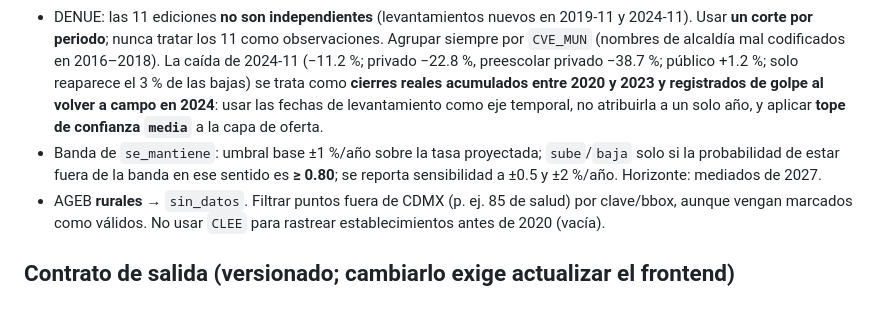
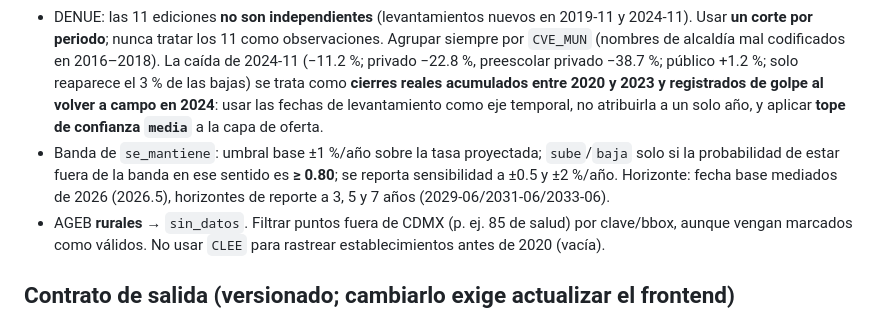
Before and after one commit to casiopeosis/chipos_dataton, a Markdown page: CLAUDE.md, the part around the change. Rendered like a GitHub page.

```diff
--- a/CLAUDE.md
+++ b/CLAUDE.md
@@ -53,7 +53,7 @@ chipos_dataton/
 - **Demanda** = población infantil por AGEB, del Censo 2010 y 2020 (INEGI RESAGEBURB oficial en `data/processed/censo/inegi_{2010,2020}/`; el xlsx del equipo queda superseded, ver `docs/data_manifest.md`), proyectada con tendencia y contracción hacia la alcaldía, ajustada a proyecciones CONAPO por municipio. **Oferta** = establecimientos DENUE con `Alcance = Principal`. Capas separadas; el veredicto principal es de **demanda**; la oferta y la brecha (demanda/oferta) son capas complementarias.
 - Rango de edad: **0–14 años** (confirmado: todos los establecimientos `Principal` atienden esas edades). **Suma simple, sin ponderaciones** (ENUT no se usa para ponderar: solo tiene resolución CDMX; queda como contexto narrativo).
 - DENUE: las 11 ediciones **no son independientes** (levantamientos nuevos en 2019-11 y 2024-11). Usar **un corte por periodo**; nunca tratar los 11 como observaciones. Agrupar siempre por `CVE_MUN` (nombres de alcaldía mal codificados en 2016–2018). La caída de 2024-11 (−11.2 %; privado −22.8 %, preescolar privado −38.7 %; público +1.2 %; solo reaparece el 3 % de las bajas) se trata como **cierres reales acumulados entre 2020 y 2023 y registrados de golpe al volver a campo en 2024**: usar las fechas de levantamiento como eje temporal, no atribuirla a un solo año, y aplicar **tope de confianza `media`** a la capa de oferta.
-- Banda de `se_mantiene`: umbral base ±1 %/año sobre la tasa proyectada; `sube`/`baja` solo si la probabilidad de estar fuera de la banda en ese sentido es **≥ 0.80**; se reporta sensibilidad a ±0.5 y ±2 %/año. Horizonte: mediados de 2027.
+- Banda de `se_mantiene`: umbral base ±1 %/año sobre la tasa proyectada; `sube`/`baja` solo si la probabilidad de estar fuera de la banda en ese sentido es **≥ 0.80**; se reporta sensibilidad a ±0.5 y ±2 %/año. Horizonte: fecha base mediados de 2026 (2026.5), horizontes de reporte a 3, 5 y 7 años (2029-06/2031-06/2033-06).
 - AGEB **rurales** → `sin_datos`. Filtrar puntos fuera de CDMX (p. ej. 85 de salud) por clave/bbox, aunque vengan marcados como válidos. No usar `CLEE` para rastrear establecimientos antes de 2020 (vacía).
 
 ## Contrato de salida (versionado; cambiarlo exige actualizar el frontend)
```
Also changed, not shown: docs/metodologia.md (+40 -10 lines).
